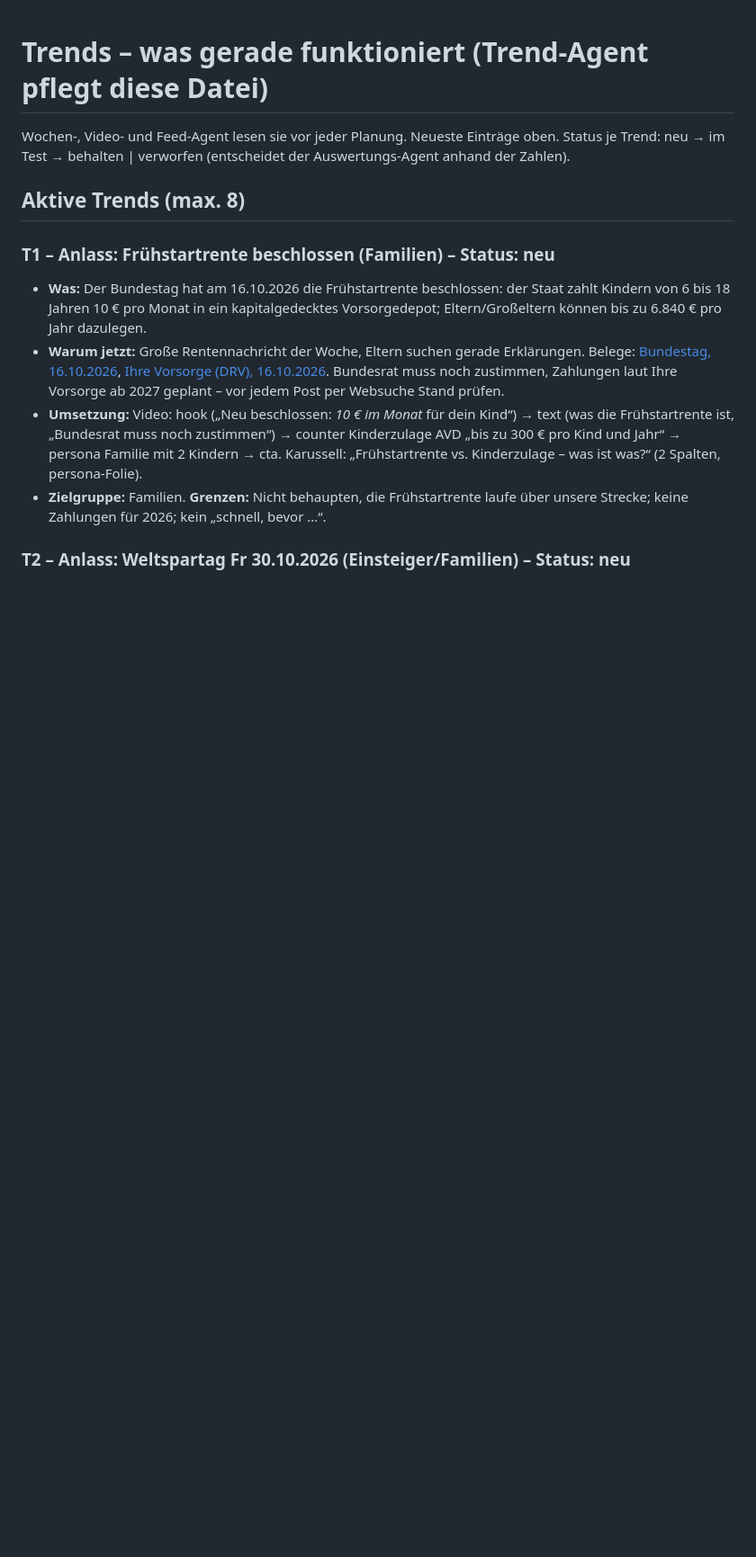
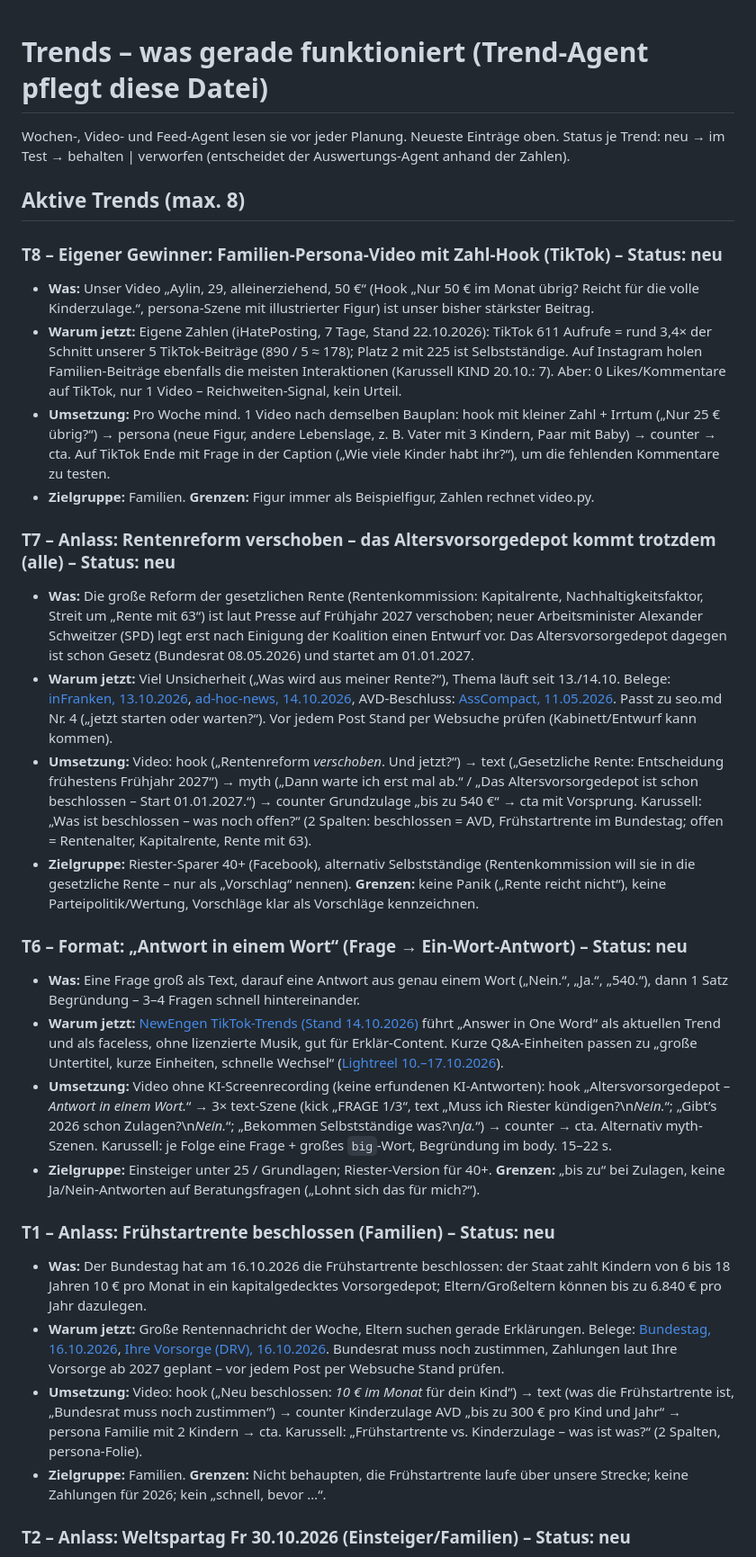
Before and after one commit to rente-einfach-erledigt/rente-einfach-erledigt.github.io, a Markdown page: trends.md, the part around one of its changes. Shown at 90% size. Drawn GitHub-style; blank space fills up the shorter version.

Commit message:
Trend-Agent 22.10.: T6–T8 (Antwort in einem Wort, Rentenreform verschoben, eigener Gewinner)
Co-Authored-By: Claude Opus 5.5 <noreply@anthropic.com>
Claude-Session: https://claude.ai/code/session_01J74wo3XqHRuPrkCibbo9Fd

```diff
--- a/trends.md
+++ b/trends.md
@@ -4,6 +4,24 @@ Wochen-, Video- und Feed-Agent lesen sie vor jeder Planung. Neueste Einträge ob
 Status je Trend: neu → im Test → behalten | verworfen (entscheidet der Auswertungs-Agent anhand der Zahlen).
 
 ## Aktive Trends (max. 8)
+
+### T8 – Eigener Gewinner: Familien-Persona-Video mit Zahl-Hook (TikTok) – Status: neu
+- **Was:** Unser Video „Aylin, 29, alleinerziehend, 50 €“ (Hook „Nur 50 € im Monat übrig? Reicht für die volle Kinderzulage.“, persona-Szene mit illustrierter Figur) ist unser bisher stärkster Beitrag.
+- **Warum jetzt:** Eigene Zahlen (iHatePosting, 7 Tage, Stand 22.10.2026): TikTok 611 Aufrufe = rund 3,4× der Schnitt unserer 5 TikTok-Beiträge (890 / 5 ≈ 178); Platz 2 mit 225 ist Selbstständige. Auf Instagram holen Familien-Beiträge ebenfalls die meisten Interaktionen (Karussell KIND 20.10.: 7). Aber: 0 Likes/Kommentare auf TikTok, nur 1 Video – Reichweiten-Signal, kein Urteil.
+- **Umsetzung:** Pro Woche mind. 1 Video nach demselben Bauplan: hook mit kleiner Zahl + Irrtum („Nur 25 € übrig?“) → persona (neue Figur, andere Lebenslage, z. B. Vater mit 3 Kindern, Paar mit Baby) → counter → cta. Auf TikTok Ende mit Frage in der Caption („Wie viele Kinder habt ihr?“), um die fehlenden Kommentare zu testen.
+- **Zielgruppe:** Familien. **Grenzen:** Figur immer als Beispielfigur, Zahlen rechnet video.py.
+
+### T7 – Anlass: Rentenreform verschoben – das Altersvorsorgedepot kommt trotzdem (alle) – Status: neu
+- **Was:** Die große Reform der gesetzlichen Rente (Rentenkommission: Kapitalrente, Nachhaltigkeitsfaktor, Streit um „Rente mit 63“) ist laut Presse auf Frühjahr 2027 verschoben; neuer Arbeitsminister Alexander Schweitzer (SPD) legt erst nach Einigung der Koalition einen Entwurf vor. Das Altersvorsorgedepot dagegen ist schon Gesetz (Bundesrat 08.05.2026) und startet am 01.01.2027.
+- **Warum jetzt:** Viel Unsicherheit („Was wird aus meiner Rente?“), Thema läuft seit 13./14.10. Belege: [inFranken, 13.10.2026](https://www.infranken.de/ratgeber/karriere-geld/rentenreform-csu-bundestag-alexander-schweitzer-rente-63-kapitalrente-nachhaltigkeitsfaktor-rentenalter-tmr-1-art-6402059), [ad-hoc-news, 14.10.2026](https://www.ad-hoc-news.de/wirtschaft/rentenreform-schweitzer-knuepft-gesetzentwurf-an-einigung-in-der-koalition/70320768), AVD-Beschluss: [AssCompact, 11.05.2026](https://www.asscompact.de/nachrichten/altersvorsorgedepot-beschlossen-wo-stehen-die-produktgeber). Passt zu seo.md Nr. 4 („jetzt starten oder warten?“). Vor jedem Post Stand per Websuche prüfen (Kabinett/Entwurf kann kommen).
+- **Umsetzung:** Video: hook („Rentenreform *verschoben*. Und jetzt?“) → text („Gesetzliche Rente: Entscheidung frühestens Frühjahr 2027“) → myth („Dann warte ich erst mal ab.“ / „Das Altersvorsorgedepot ist schon beschlossen – Start 01.01.2027.“) → counter Grundzulage „bis zu 540 €“ → cta mit Vorsprung. Karussell: „Was ist beschlossen – was noch offen?“ (2 Spalten: beschlossen = AVD, Frühstartrente im Bundestag; offen = Rentenalter, Kapitalrente, Rente mit 63).
+- **Zielgruppe:** Riester-Sparer 40+ (Facebook), alternativ Selbstständige (Rentenkommission will sie in die gesetzliche Rente – nur als „Vorschlag“ nennen). **Grenzen:** keine Panik („Rente reicht nicht“), keine Parteipolitik/Wertung, Vorschläge klar als Vorschläge kennzeichnen.
+
+### T6 – Format: „Antwort in einem Wort“ (Frage → Ein-Wort-Antwort) – Status: neu
+- **Was:** Eine Frage groß als Text, darauf eine Antwort aus genau einem Wort („Nein.“, „Ja.“, „540.“), dann 1 Satz Begründung – 3–4 Fragen schnell hintereinander.
+- **Warum jetzt:** [NewEngen TikTok-Trends (Stand 14.10.2026)](https://newengen.com/insights/tiktok-trends/) führt „Answer in One Word“ als aktuellen Trend und als faceless, ohne lizenzierte Musik, gut für Erklär-Content. Kurze Q&A-Einheiten passen zu „große Untertitel, kurze Einheiten, schnelle Wechsel“ ([Lightreel 10.–17.10.2026](https://lightreel.ai/blogs/whats-trending-on-instagram)).
+- **Umsetzung:** Video ohne KI-Screenrecording (keine erfundenen KI-Antworten): hook „Altersvorsorgedepot – *Antwort in einem Wort.*“ → 3× text-Szene (kick „FRAGE 1/3“, text „Muss ich Riester kündigen?\n*Nein.*“; „Gibt’s 2026 schon Zulagen?\n*Nein.*“; „Bekommen Selbstständige was?\n*Ja.*“) → counter → cta. Alternativ myth-Szenen. Karussell: je Folge eine Frage + großes `big`-Wort, Begründung im body. 15–22 s.
+- **Zielgruppe:** Einsteiger unter 25 / Grundlagen; Riester-Version für 40+. **Grenzen:** „bis zu“ bei Zulagen, keine Ja/Nein-Antworten auf Beratungsfragen („Lohnt sich das für mich?“).
 
 ### T1 – Anlass: Frühstartrente beschlossen (Familien) – Status: neu
 - **Was:** Der Bundestag hat am 16.10.2026 die Frühstartrente beschlossen: der Staat zahlt Kindern von 6 bis 18 Jahren 10 € pro Monat in ein kapitalgedecktes Vorsorgedepot; Eltern/Großeltern können bis zu 6.840 € pro Jahr dazulegen.
```
Also changed, not shown: other parts of trends.md (+5 -2 lines), manager.md (+1 -0 lines).
